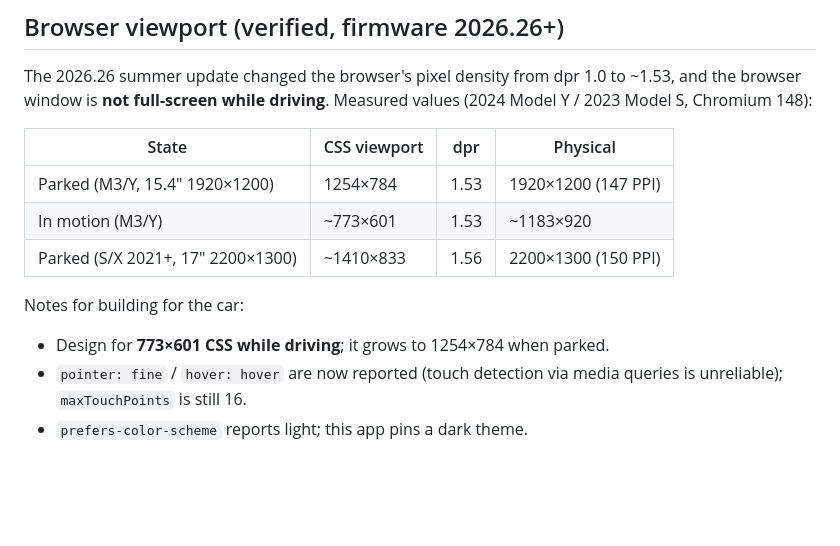
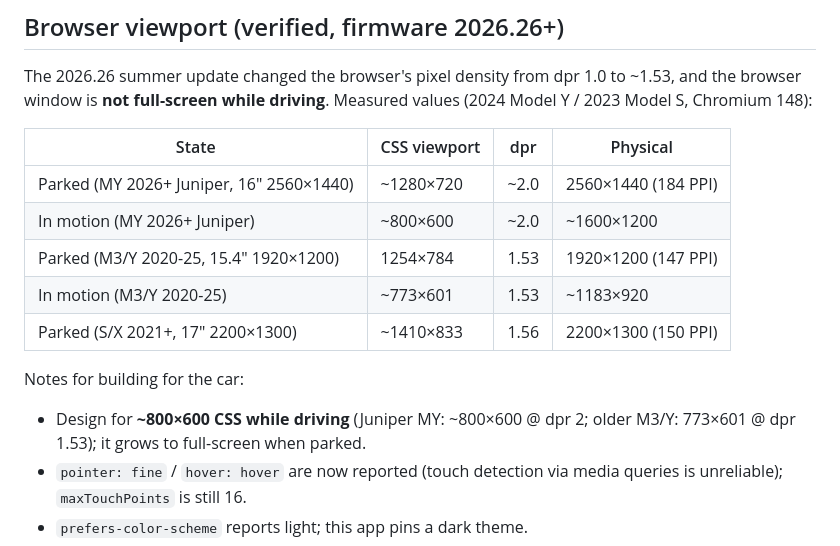
Before and after one commit to keylimesoda/tesla-iptv, a Markdown page: README.md, the part around the change. Rendered like a GitHub page; blank space fills up the shorter version.

Commit message:
Viewport table: add 2026 MY Juniper (16in QHD 2560x1440, dpr ~2) as primary target

```diff
--- a/README.md
+++ b/README.md
@@ -51,13 +51,15 @@ values (2024 Model Y / 2023 Model S, Chromium 148):
 
 | State | CSS viewport | dpr | Physical |
 |---|---|---|---|
-| Parked (M3/Y, 15.4" 1920×1200) | 1254×784 | 1.53 | 1920×1200 (147 PPI) |
-| In motion (M3/Y) | ~773×601 | 1.53 | ~1183×920 |
+| Parked (MY 2026+ Juniper, 16" 2560×1440) | ~1280×720 | ~2.0 | 2560×1440 (184 PPI) |
+| In motion (MY 2026+ Juniper) | ~800×600 | ~2.0 | ~1600×1200 |
+| Parked (M3/Y 2020-25, 15.4" 1920×1200) | 1254×784 | 1.53 | 1920×1200 (147 PPI) |
+| In motion (M3/Y 2020-25) | ~773×601 | 1.53 | ~1183×920 |
 | Parked (S/X 2021+, 17" 2200×1300) | ~1410×833 | 1.56 | 2200×1300 (150 PPI) |
 
 Notes for building for the car:
 
-- Design for **773×601 CSS while driving**; it grows to 1254×784 when parked.
+- Design for **~800×600 CSS while driving** (Juniper MY: ~800×600 @ dpr 2; older M3/Y: 773×601 @ dpr 1.53); it grows to full-screen when parked.
 - `pointer: fine` / `hover: hover` are now reported (touch detection via media
   queries is unreliable); `maxTouchPoints` is still 16.
 - `prefers-color-scheme` reports light; this app pins a dark theme.
```
